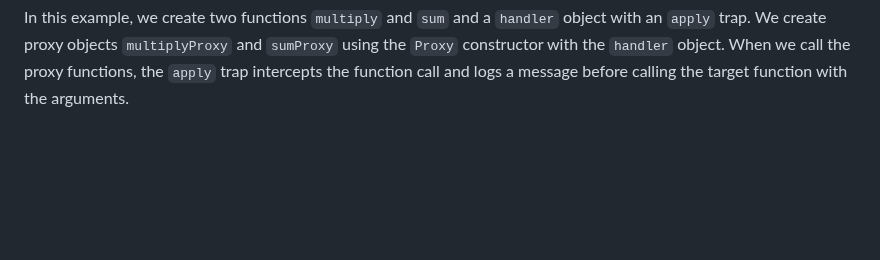
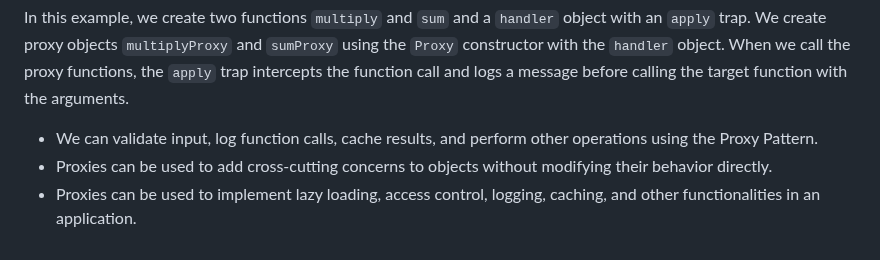
Before and after one commit to Mig-uel/advanced-js, a Markdown page: design-patterns-and-proxy-objects/notes.md, the part around the change. Rendered like a GitHub page; blank space fills up the shorter version.

Commit message:
docs: Expand Proxy Pattern notes with additional use cases
- Added details on input validation, logging, and caching
- Highlighted use of proxies for lazy loading and access control

````diff
--- a/design-patterns-and-proxy-objects/notes.md
+++ b/design-patterns-and-proxy-objects/notes.md
@@ -411,3 +411,7 @@ console.log(sumProxy(2, 3)) // Function called // 5
 ```
 
 In this example, we create two functions `multiply` and `sum` and a `handler` object with an `apply` trap. We create proxy objects `multiplyProxy` and `sumProxy` using the `Proxy` constructor with the `handler` object. When we call the proxy functions, the `apply` trap intercepts the function call and logs a message before calling the target function with the arguments.
+
+- We can validate input, log function calls, cache results, and perform other operations using the Proxy Pattern.
+- Proxies can be used to add cross-cutting concerns to objects without modifying their behavior directly.
+- Proxies can be used to implement lazy loading, access control, logging, caching, and other functionalities in an application.
````
